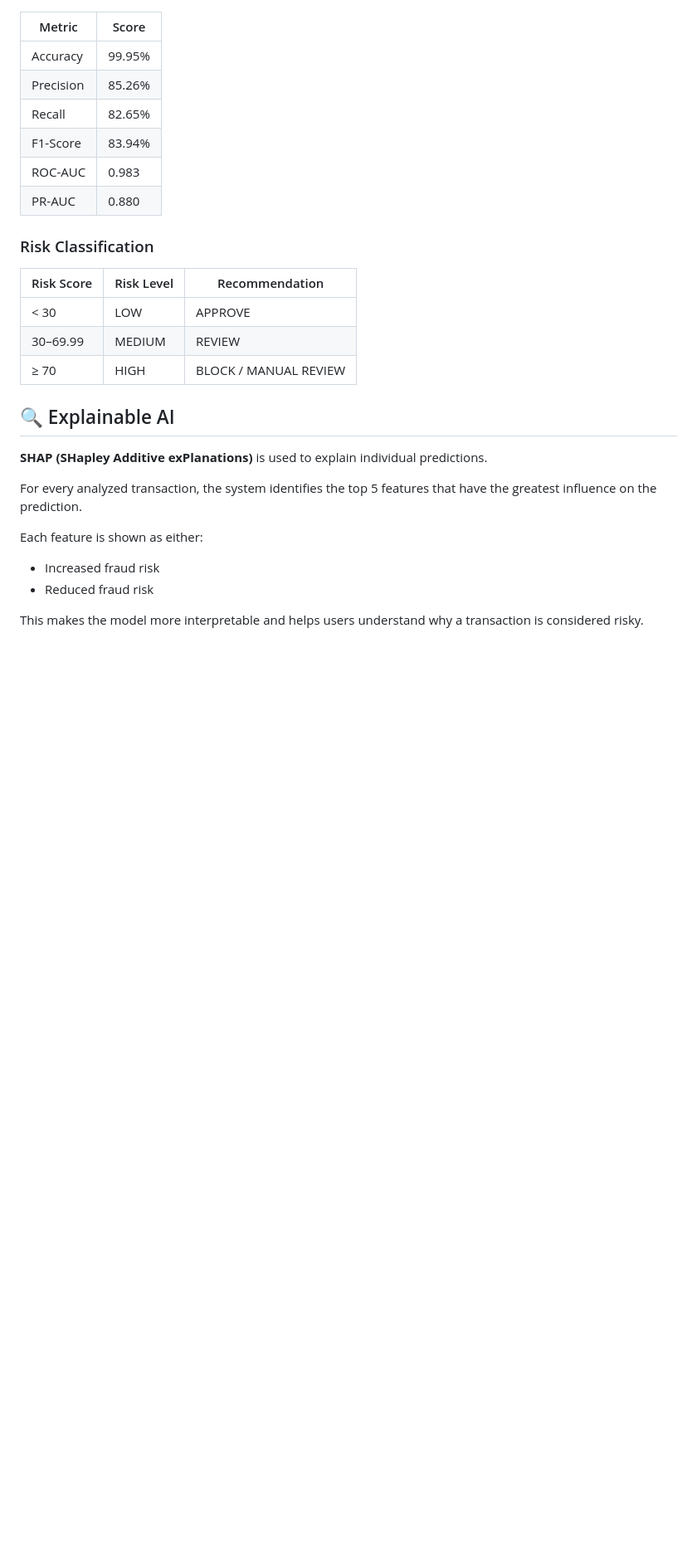
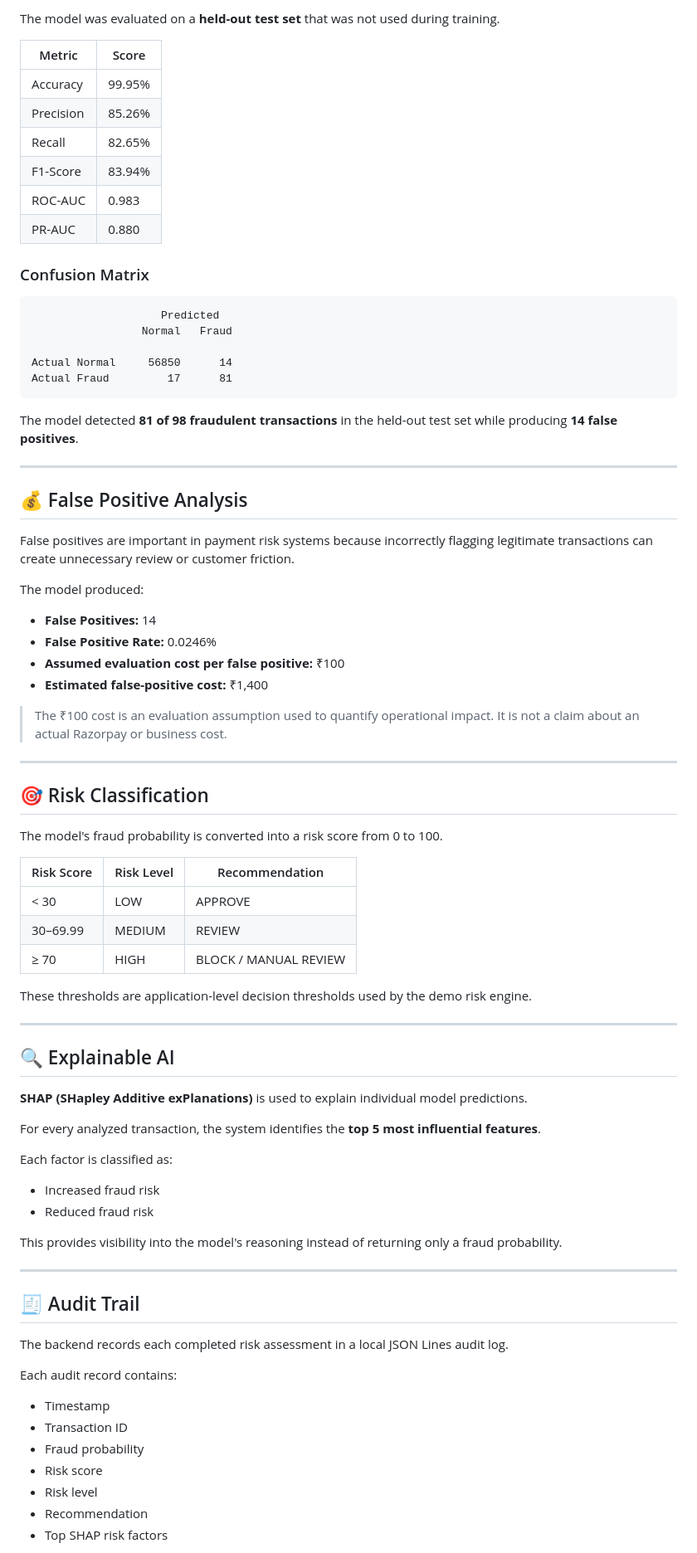
Before and after one commit to 19ananyaaa/AI-Payment-Intelligence-Engine, a Markdown page: README.md, the part around one of its changes. Shown at 83% size. GitHub-like rendering; blank space fills up the shorter version.

````diff
--- a/README.md
+++ b/README.md
@@ -49,3 +80,4 @@ The dataset contains **284,807 transactions** and **492 fraudulent transactions*
+The model was evaluated on a **held-out test set** that was not used during training.
 
 | Metric | Score |
 |--------|-------|
@@ -56,7 +88,38 @@ The dataset contains **284,807 transactions** and **492 fraudulent transactions*
 | ROC-AUC | 0.983 |
 | PR-AUC | 0.880 |
 
-### Risk Classification
+### Confusion Matrix
+
+```text
+                    Predicted
+                 Normal   Fraud
+
+Actual Normal     56850      14
+Actual Fraud         17      81
+```
+
+The model detected **81 of 98 fraudulent transactions** in the held-out test set while producing **14 false positives**.
+
+---
+
+## 💰 False Positive Analysis
+
+False positives are important in payment risk systems because incorrectly flagging legitimate transactions can create unnecessary review or customer friction.
+
+The model produced:
+
+- **False Positives:** 14
+- **False Positive Rate:** 0.0246%
+- **Assumed evaluation cost per false positive:** ₹100
+- **Estimated false-positive cost:** ₹1,400
+
+> The ₹100 cost is an evaluation assumption used to quantify operational impact. It is not a claim about an actual Razorpay or business cost.
+
+---
+
+## 🎯 Risk Classification
+
+The model's fraud probability is converted into a risk score from 0 to 100.
 
 | Risk Score | Risk Level | Recommendation |
 |------------|------------|----------------|
@@ -64,15 +127,36 @@ The dataset contains **284,807 transactions** and **492 fraudulent transactions*
 | 30–69.99 | MEDIUM | REVIEW |
 | ≥ 70 | HIGH | BLOCK / MANUAL REVIEW |
 
+These thresholds are application-level decision thresholds used by the demo risk engine.
+
+---
+
 ## 🔍 Explainable AI
 
-**SHAP (SHapley Additive exPlanations)** is used to explain individual predictions.
+**SHAP (SHapley Additive exPlanations)** is used to explain individual model predictions.
 
-For every analyzed transaction, the system identifies the top 5 features that have the greatest influence on the prediction.
+For every analyzed transaction, the system identifies the **top 5 most influential features**.
 
-Each feature is shown as either:
+Each factor is classified as:
 
 - Increased fraud risk
 - Reduced fraud risk
 
-This makes the model more interpretable and helps users understand why a transaction is considered risky.
+This provides visibility into the model's reasoning instead of returning only a fraud probability.
+
+---
+
+## 🧾 Audit Trail
+
+The backend records each completed risk assessment in a local JSON Lines audit log.
+
+Each audit record contains:
+
+- Timestamp
+- Transaction ID
+- Fraud probability
+- Risk score
+- Risk level
+- Recommendation
+- Top SHAP risk factors
+
````
Also changed, not shown: other parts of README.md (+267 -65 lines).
